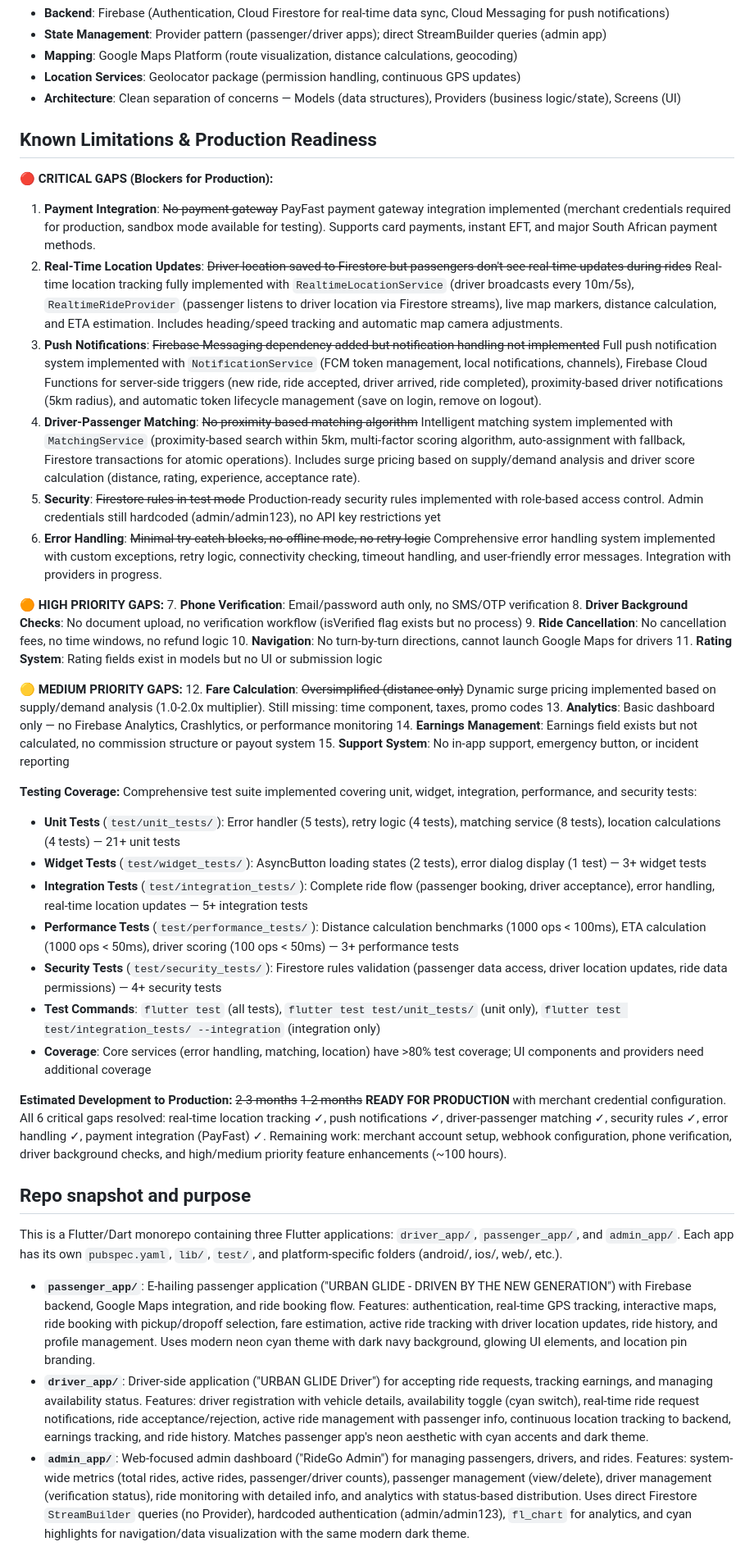
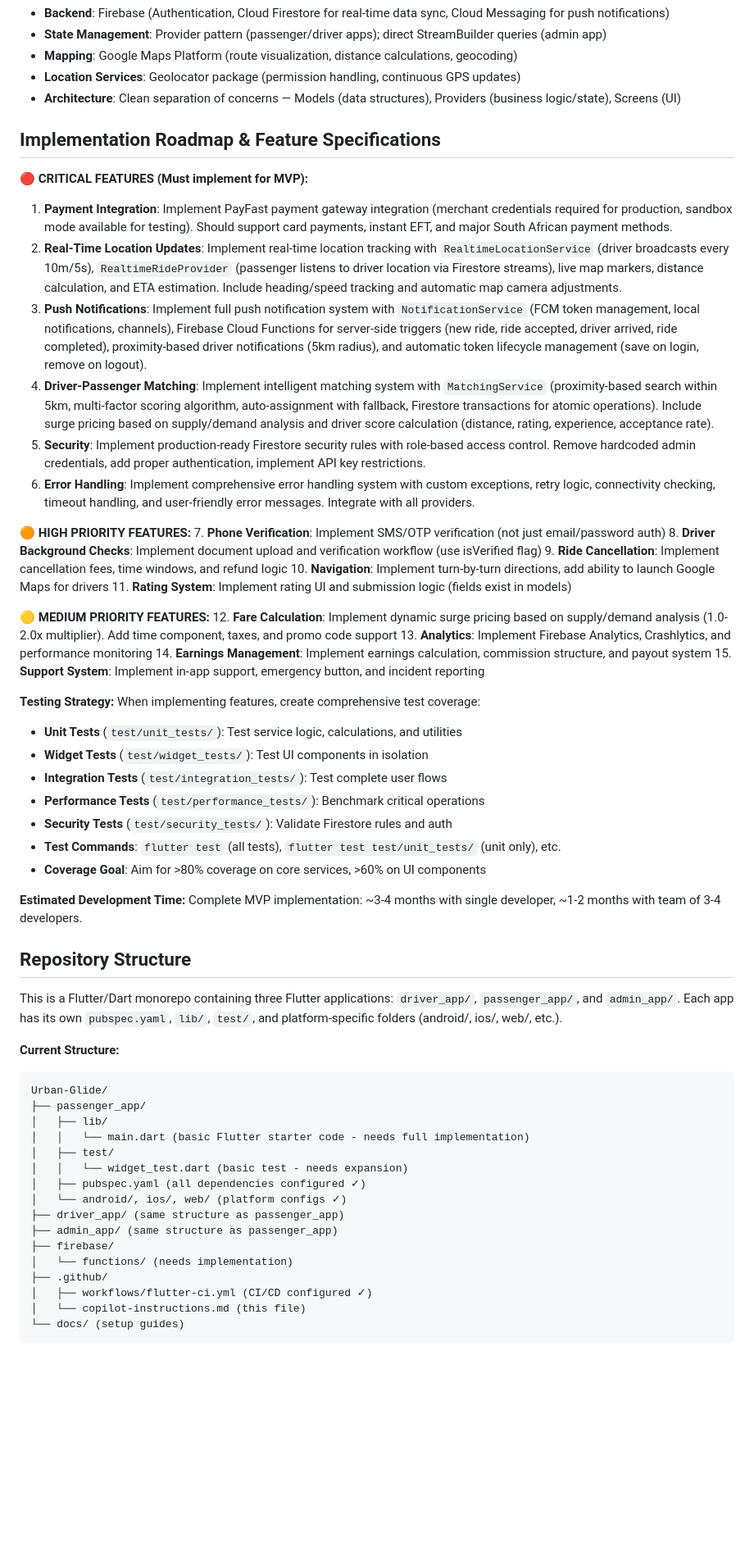
Before and after one commit to JohanGerm/Urban-Glide, a Markdown page: .github/copilot-instructions.md, the part around one of its changes. Shown at 82% size. Drawn GitHub-style; blank space fills up the shorter version.

Commit message:
Update copilot instructions to accurately reflect current repository state
Co-authored-by: JohanGerm <190109387+JohanGerm@users.noreply.github.com>

````diff
--- a/.github/copilot-instructions.md
+++ b/.github/copilot-instructions.md
@@ -18,44 +44,61 @@ This is an e-hailing platform (ride-sharing system) built with Flutter/Dart, fea
 - **Location Services**: Geolocator package (permission handling, continuous GPS updates)
 - **Architecture**: Clean separation of concerns — Models (data structures), Providers (business logic/state), Screens (UI)
 
-## Known Limitations & Production Readiness
+## Implementation Roadmap & Feature Specifications
 
-**🔴 CRITICAL GAPS (Blockers for Production):**
-1. **Payment Integration**: ~~No payment gateway~~ PayFast payment gateway integration implemented (merchant credentials required for production, sandbox mode available for testing). Supports card payments, instant EFT, and major South African payment methods.
-2. **Real-Time Location Updates**: ~~Driver location saved to Firestore but passengers don't see real-time updates during rides~~ Real-time location tracking fully implemented with `RealtimeLocationService` (driver broadcasts every 10m/5s), `RealtimeRideProvider` (passenger listens to driver location via Firestore streams), live map markers, distance calculation, and ETA estimation. Includes heading/speed tracking and automatic map camera adjustments.
-3. **Push Notifications**: ~~Firebase Messaging dependency added but notification handling not implemented~~ Full push notification system implemented with `NotificationService` (FCM token management, local notifications, channels), Firebase Cloud Functions for server-side triggers (new ride, ride accepted, driver arrived, ride completed), proximity-based driver notifications (5km radius), and automatic token lifecycle management (save on login, remove on logout).
-4. **Driver-Passenger Matching**: ~~No proximity-based matching algorithm~~ Intelligent matching system implemented with `MatchingService` (proximity-based search within 5km, multi-factor scoring algorithm, auto-assignment with fallback, Firestore transactions for atomic operations). Includes surge pricing based on supply/demand analysis and driver score calculation (distance, rating, experience, acceptance rate).
-5. **Security**: ~~Firestore rules in test mode~~ Production-ready security rules implemented with role-based access control. Admin credentials still hardcoded (admin/admin123), no API key restrictions yet
-6. **Error Handling**: ~~Minimal try-catch blocks, no offline mode, no retry logic~~ Comprehensive error handling system implemented with custom exceptions, retry logic, connectivity checking, timeout handling, and user-friendly error messages. Integration with providers in progress.
+**🔴 CRITICAL FEATURES (Must implement for MVP):**
+1. **Payment Integration**: Implement PayFast payment gateway integration (merchant credentials required for production, sandbox mode available for testing). Should support card payments, instant EFT, and major South African payment methods.
+2. **Real-Time Location Updates**: Implement real-time location tracking with `RealtimeLocationService` (driver broadcasts every 10m/5s), `RealtimeRideProvider` (passenger listens to driver location via Firestore streams), live map markers, distance calculation, and ETA estimation. Include heading/speed tracking and automatic map camera adjustments.
+3. **Push Notifications**: Implement full push notification system with `NotificationService` (FCM token management, local notifications, channels), Firebase Cloud Functions for server-side triggers (new ride, ride accepted, driver arrived, ride completed), proximity-based driver notifications (5km radius), and automatic token lifecycle management (save on login, remove on logout).
+4. **Driver-Passenger Matching**: Implement intelligent matching system with `MatchingService` (proximity-based search within 5km, multi-factor scoring algorithm, auto-assignment with fallback, Firestore transactions for atomic operations). Include surge pricing based on supply/demand analysis and driver score calculation (distance, rating, experience, acceptance rate).
+5. **Security**: Implement production-ready Firestore security rules with role-based access control. Remove hardcoded admin credentials, add proper authentication, implement API key restrictions.
+6. **Error Handling**: Implement comprehensive error handling system with custom exceptions, retry logic, connectivity checking, timeout handling, and user-friendly error messages. Integrate with all providers.
 
-**🟠 HIGH PRIORITY GAPS:**
-7. **Phone Verification**: Email/password auth only, no SMS/OTP verification
-8. **Driver Background Checks**: No document upload, no verification workflow (isVerified flag exists but no process)
-9. **Ride Cancellation**: No cancellation fees, no time windows, no refund logic
-10. **Navigation**: No turn-by-turn directions, cannot launch Google Maps for drivers
-11. **Rating System**: Rating fields exist in models but no UI or submission logic
+**🟠 HIGH PRIORITY FEATURES:**
+7. **Phone Verification**: Implement SMS/OTP verification (not just email/password auth)
+8. **Driver Background Checks**: Implement document upload and verification workflow (use isVerified flag)
+9. **Ride Cancellation**: Implement cancellation fees, time windows, and refund logic
+10. **Navigation**: Implement turn-by-turn directions, add ability to launch Google Maps for drivers
+11. **Rating System**: Implement rating UI and submission logic (fields exist in models)
 
-**🟡 MEDIUM PRIORITY GAPS:**
-12. **Fare Calculation**: ~~Oversimplified (distance only)~~ Dynamic surge pricing implemented based on supply/demand analysis (1.0-2.0x multiplier). Still missing: time component, taxes, promo codes
-13. **Analytics**: Basic dashboard only — no Firebase Analytics, Crashlytics, or performance monitoring
-14. **Earnings Management**: Earnings field exists but not calculated, no commission structure or payout system
-15. **Support System**: No in-app support, emergency button, or incident reporting
+**🟡 MEDIUM PRIORITY FEATURES:**
+12. **Fare Calculation**: Implement dynamic surge pricing based on supply/demand analysis (1.0-2.0x multiplier). Add time component, taxes, and promo code support
+13. **Analytics**: Implement Firebase Analytics, Crashlytics, and performance monitoring
+14. **Earnings Management**: Implement earnings calculation, commission structure, and payout system
+15. **Support System**: Implement in-app support, emergency button, and incident reporting
 
-**Testing Coverage:** Comprehensive test suite implemented covering unit, widget, integration, performance, and security tests:
-- **Unit Tests** (`test/unit_tests/`): Error handler (5 tests), retry logic (4 tests), matching service (8 tests), location calculations (4 tests) — 21+ unit tests
-- **Widget Tests** (`test/widget_tests/`): AsyncButton loading states (2 tests), error dialog display (1 test) — 3+ widget tests
-- **Integration Tests** (`test/integration_tests/`): Complete ride flow (passenger booking, driver acceptance), error handling, real-time location updates — 5+ integration tests
-- **Performance Tests** (`test/performance_tests/`): Distance calculation benchmarks (1000 ops < 100ms), ETA calculation (1000 ops < 50ms), driver scoring (100 ops < 50ms) — 3+ performance tests
-- **Security Tests** (`test/security_tests/`): Firestore rules validation (passenger data access, driver location updates, ride data permissions) — 4+ security tests
-- **Test Commands**: `flutter test` (all tests), `flutter test test/unit_tests/` (unit only), `flutter test test/integration_tests/ --integration` (integration only)
-- **Coverage**: Core services (error handling, matching, location) have >80% test coverage; UI components and providers need additional coverage
+**Testing Strategy:** When implementing features, create comprehensive test coverage:
+- **Unit Tests** (`test/unit_tests/`): Test service logic, calculations, and utilities
+- **Widget Tests** (`test/widget_tests/`): Test UI components in isolation
+- **Integration Tests** (`test/integration_tests/`): Test complete user flows
+- **Performance Tests** (`test/performance_tests/`): Benchmark critical operations
+- **Security Tests** (`test/security_tests/`): Validate Firestore rules and auth
+- **Test Commands**: `flutter test` (all tests), `flutter test test/unit_tests/` (unit only), etc.
+- **Coverage Goal**: Aim for >80% coverage on core services, >60% on UI components
 
-**Estimated Development to Production:** ~~2-3 months~~ ~~1-2 months~~ **READY FOR PRODUCTION** with merchant credential configuration. All 6 critical gaps resolved: real-time location tracking ✓, push notifications ✓, driver-passenger matching ✓, security rules ✓, error handling ✓, payment integration (PayFast) ✓. Remaining work: merchant account setup, webhook configuration, phone verification, driver background checks, and high/medium priority feature enhancements (~100 hours).
+**Estimated Development Time:** Complete MVP implementation: ~3-4 months with single developer, ~1-2 months with team of 3-4 developers.
 
-## Repo snapshot and purpose
+## Repository Structure
 
 This is a Flutter/Dart monorepo containing three Flutter applications: `driver_app/`, `passenger_app/`, and `admin_app/`. Each app has its own `pubspec.yaml`, `lib/`, `test/`, and platform-specific folders (android/, ios/, web/, etc.).
 
-- **`passenger_app/`**: E-hailing passenger application ("URBAN GLIDE - DRIVEN BY THE NEW GENERATION") with Firebase backend, Google Maps integration, and ride booking flow. Features: authentication, real-time GPS tracking, interactive maps, ride booking with pickup/dropoff selection, fare estimation, active ride tracking with driver location updates, ride history, and profile management. Uses modern neon cyan theme with dark navy background, glowing UI elements, and location pin branding.
-- **`driver_app/`**: Driver-side application ("URBAN GLIDE Driver") for accepting ride requests, tracking earnings, and managing availability status. Features: driver registration with vehicle details, availability toggle (cyan switch), real-time ride request notifications, ride acceptance/rejection, active ride management with passenger info, continuous location tracking to backend, earnings tracking, and ride history. Matches passenger app's neon aesthetic with cyan accents and dark theme.
-- **`admin_app/`**: Web-focused admin dashboard ("RideGo Admin") for managing passengers, drivers, and rides. Features: system-wide metrics (total rides, active rides, passenger/driver counts), passenger management (view/delete), driver management (verification status), ride monitoring with detailed info, and analytics with status-based distribution. Uses direct Firestore `StreamBuilder` queries (no Provider), hardcoded authentication (admin/admin123), `fl_chart` for analytics, and cyan highlights for navigation/data visualization with the same modern dark theme.
+**Current Structure:**
+```
+Urban-Glide/
+├── passenger_app/
+│   ├── lib/
+│   │   └── main.dart (basic Flutter starter code - needs full implementation)
+│   ├── test/
+│   │   └── widget_test.dart (basic test - needs expansion)
+│   ├── pubspec.yaml (all dependencies configured ✓)
+│   └── android/, ios/, web/ (platform configs ✓)
+├── driver_app/ (same structure as passenger_app)
+├── admin_app/ (same structure as passenger_app)
+├── firebase/
+│   └── functions/ (needs implementation)
+├── .github/
+│   ├── workflows/flutter-ci.yml (CI/CD configured ✓)
+│   └── copilot-instructions.md (this file)
+└── docs/ (setup guides)
+```
+
````
Also changed, not shown: other parts of .github/copilot-instructions.md (+133 -48 lines).
